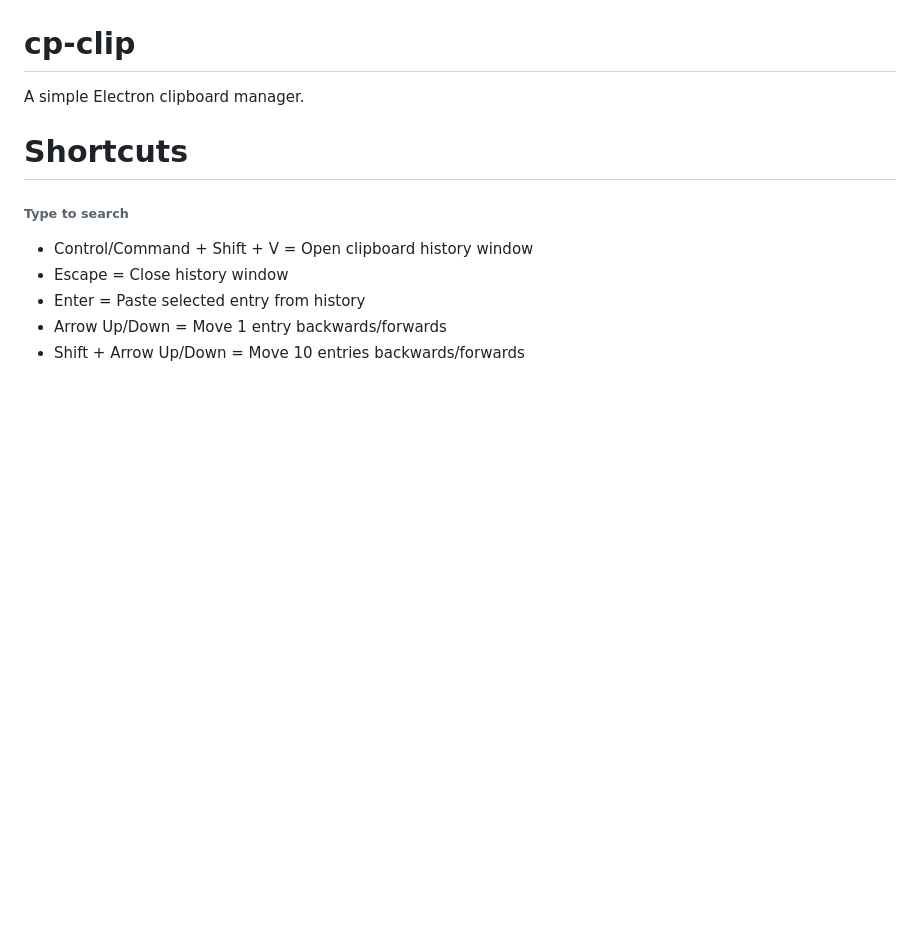
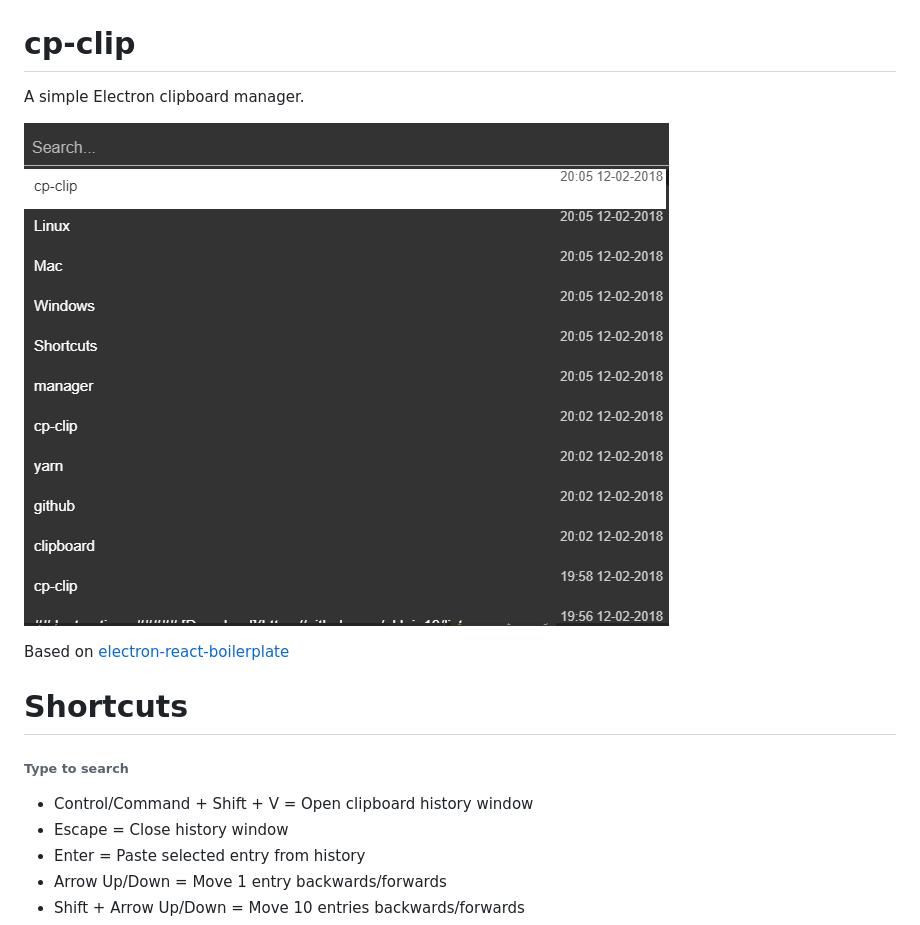
Before and after one commit to aklein13/cp-clip, a Markdown page: README.md, the part around the change. GitHub-like rendering; pictures changed too: docs/app.jpg; blank space fills up the shorter version.

Commit message:
update readme and screenshot

```diff
--- a/README.md
+++ b/README.md
@@ -1,8 +1,11 @@
 # cp-clip
 A simple Electron clipboard manager.
 
+![App](./docs/app.jpg)
+
+Based on [electron-react-boilerplate](https://github.com/chentsulin/electron-react-boilerplate)
+
 # Shortcuts
-
 ###### Type to search
 
 - Control/Command + Shift + V = Open clipboard history window
```
